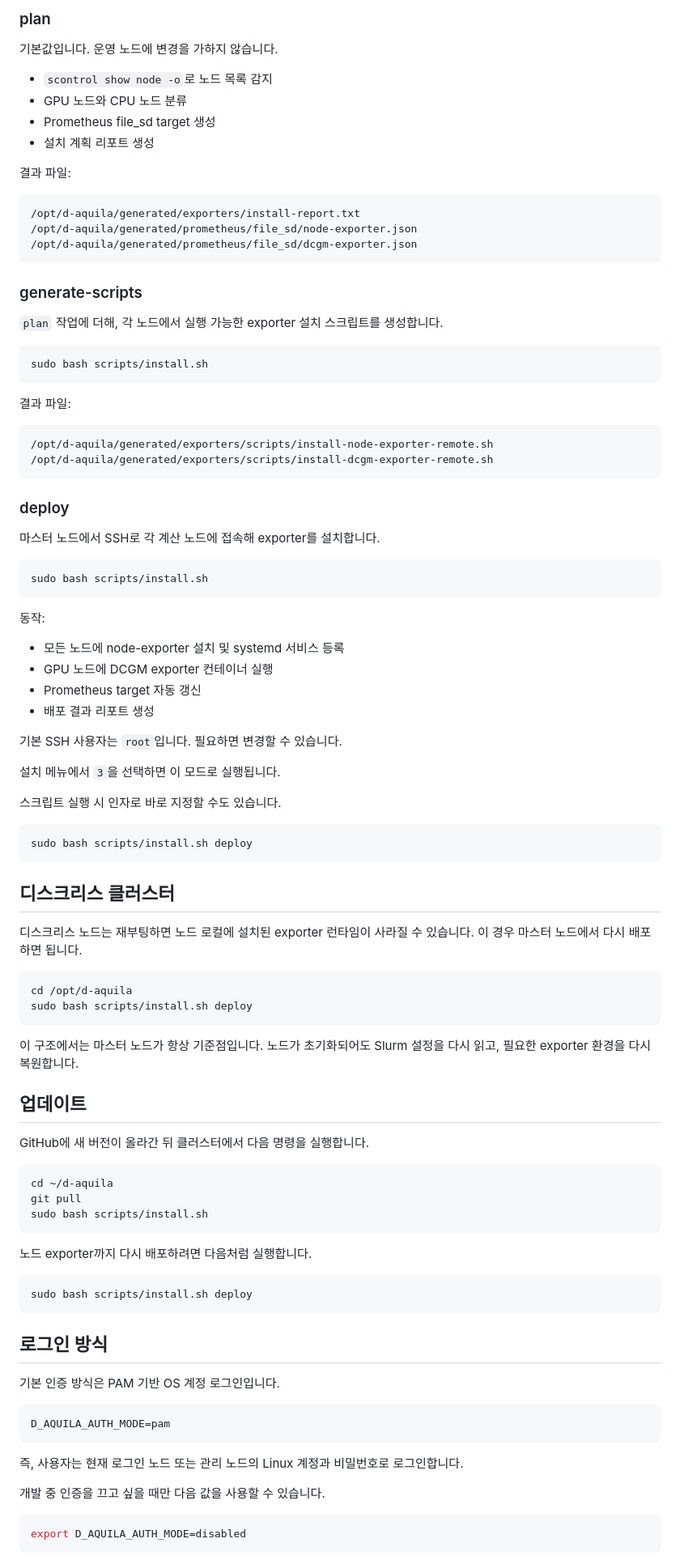
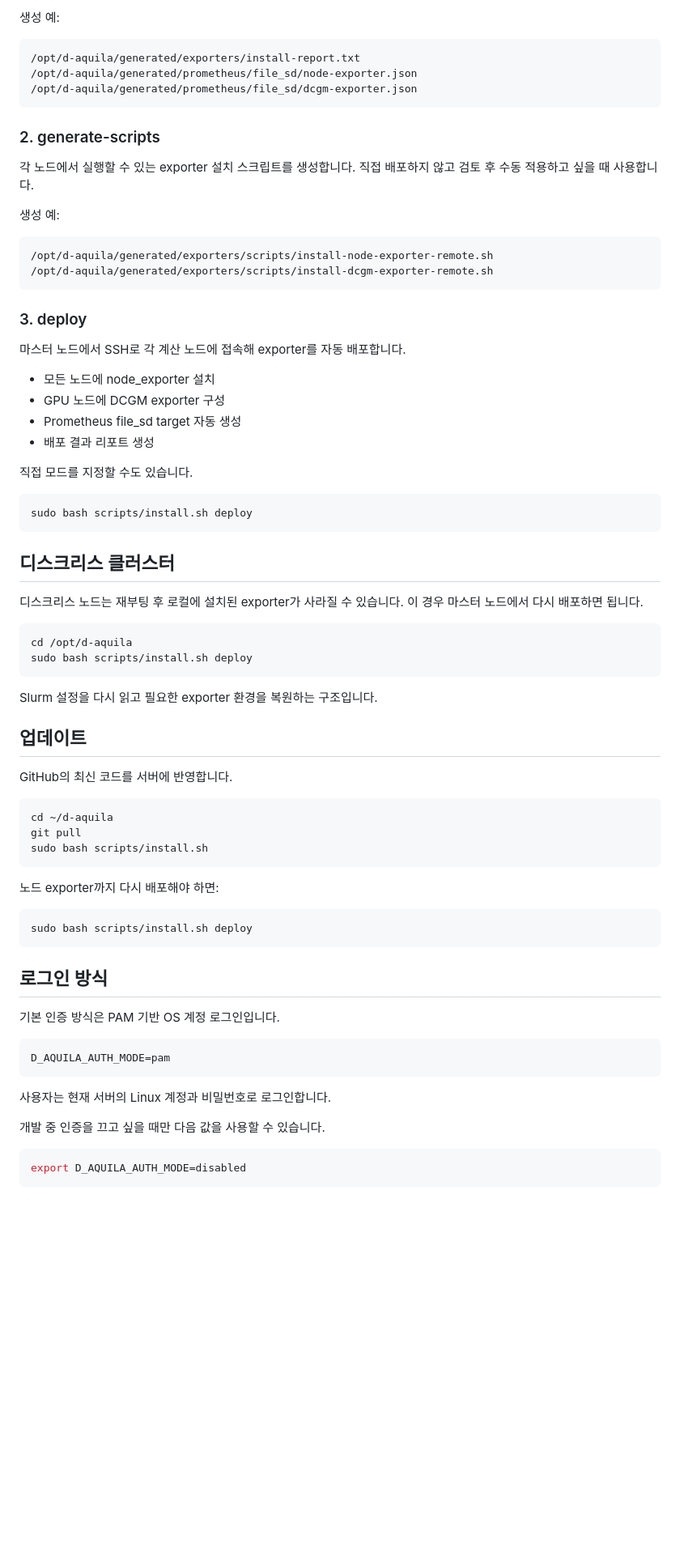
Before and after one commit to leekwangseon/d-aquila, a Markdown page: README.md, the part around one of its changes. Shown at 81% size. GitHub-like rendering; blank space fills up the shorter version.

````diff
--- a/README.md
+++ b/README.md
@@ -66,14 +77,5 @@ Select mode [1]:
 
-### plan
-
-기본값입니다. 운영 노드에 변경을 가하지 않습니다.
-
-- `scontrol show node -o`로 노드 목록 감지
-- GPU 노드와 CPU 노드 분류
-- Prometheus file_sd target 생성
-- 설치 계획 리포트 생성
-
-결과 파일:
+생성 예:
 
 ```text
 /opt/d-aquila/generated/exporters/install-report.txt
@@ -81,41 +83,27 @@ Select mode [1]:
 /opt/d-aquila/generated/prometheus/file_sd/dcgm-exporter.json
 ```
 
-### generate-scripts
+### 2. generate-scripts
 
-`plan` 작업에 더해, 각 노드에서 실행 가능한 exporter 설치 스크립트를 생성합니다.
+각 노드에서 실행할 수 있는 exporter 설치 스크립트를 생성합니다. 직접 배포하지 않고 검토 후 수동 적용하고 싶을 때 사용합니다.
 
-```bash
-sudo bash scripts/install.sh
-```
-
-결과 파일:
+생성 예:
 
 ```text
 /opt/d-aquila/generated/exporters/scripts/install-node-exporter-remote.sh
 /opt/d-aquila/generated/exporters/scripts/install-dcgm-exporter-remote.sh
 ```
 
-### deploy
+### 3. deploy
 
-마스터 노드에서 SSH로 각 계산 노드에 접속해 exporter를 설치합니다.
+마스터 노드에서 SSH로 각 계산 노드에 접속해 exporter를 자동 배포합니다.
 
-```bash
-sudo bash scripts/install.sh
-```
-
-동작:
-
-- 모든 노드에 node-exporter 설치 및 systemd 서비스 등록
-- GPU 노드에 DCGM exporter 컨테이너 실행
-- Prometheus target 자동 갱신
+- 모든 노드에 node_exporter 설치
+- GPU 노드에 DCGM exporter 구성
+- Prometheus file_sd target 자동 생성
 - 배포 결과 리포트 생성
 
-기본 SSH 사용자는 `root`입니다. 필요하면 변경할 수 있습니다.
-
-설치 메뉴에서 `3`을 선택하면 이 모드로 실행됩니다.
-
-스크립트 실행 시 인자로 바로 지정할 수도 있습니다.
+직접 모드를 지정할 수도 있습니다.
 
 ```bash
 sudo bash scripts/install.sh deploy
@@ -123,18 +111,18 @@ sudo bash scripts/install.sh deploy
 
 ## 디스크리스 클러스터
 
-디스크리스 노드는 재부팅하면 노드 로컬에 설치된 exporter 런타임이 사라질 수 있습니다. 이 경우 마스터 노드에서 다시 배포하면 됩니다.
+디스크리스 노드는 재부팅 후 로컬에 설치된 exporter가 사라질 수 있습니다. 이 경우 마스터 노드에서 다시 배포하면 됩니다.
 
 ```bash
 cd /opt/d-aquila
 sudo bash scripts/install.sh deploy
 ```
 
-이 구조에서는 마스터 노드가 항상 기준점입니다. 노드가 초기화되어도 Slurm 설정을 다시 읽고, 필요한 exporter 환경을 다시 복원합니다.
+Slurm 설정을 다시 읽고 필요한 exporter 환경을 복원하는 구조입니다.
 
 ## 업데이트
 
-GitHub에 새 버전이 올라간 뒤 클러스터에서 다음 명령을 실행합니다.
+GitHub의 최신 코드를 서버에 반영합니다.
 
 ```bash
 cd ~/d-aquila
@@ -142,7 +130,7 @@ git pull
 sudo bash scripts/install.sh
 ```
 
-노드 exporter까지 다시 배포하려면 다음처럼 실행합니다.
+노드 exporter까지 다시 배포해야 하면:
 
 ```bash
 sudo bash scripts/install.sh deploy
@@ -156,7 +144,7 @@ sudo bash scripts/install.sh deploy
 D_AQUILA_AUTH_MODE=pam
 ```
 
-즉, 사용자는 현재 로그인 노드 또는 관리 노드의 Linux 계정과 비밀번호로 로그인합니다.
+사용자는 현재 서버의 Linux 계정과 비밀번호로 로그인합니다.
 
 개발 중 인증을 끄고 싶을 때만 다음 값을 사용할 수 있습니다.
 
````
Also changed, not shown: other parts of README.md (+116 -42 lines).
